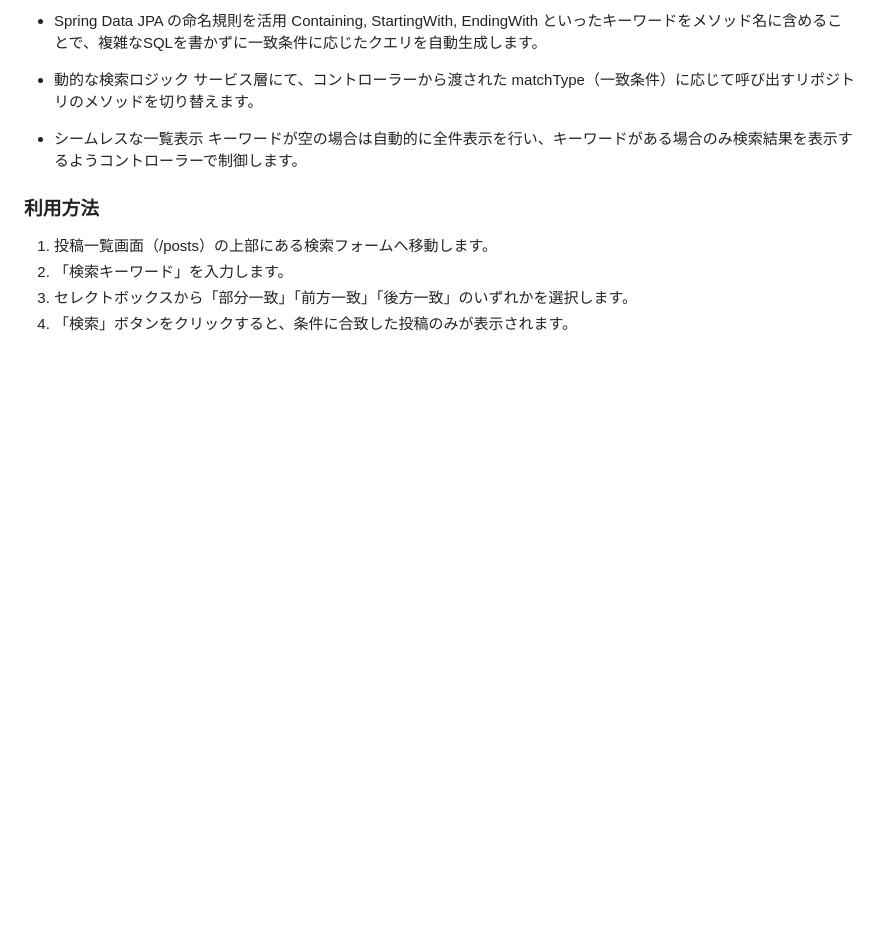
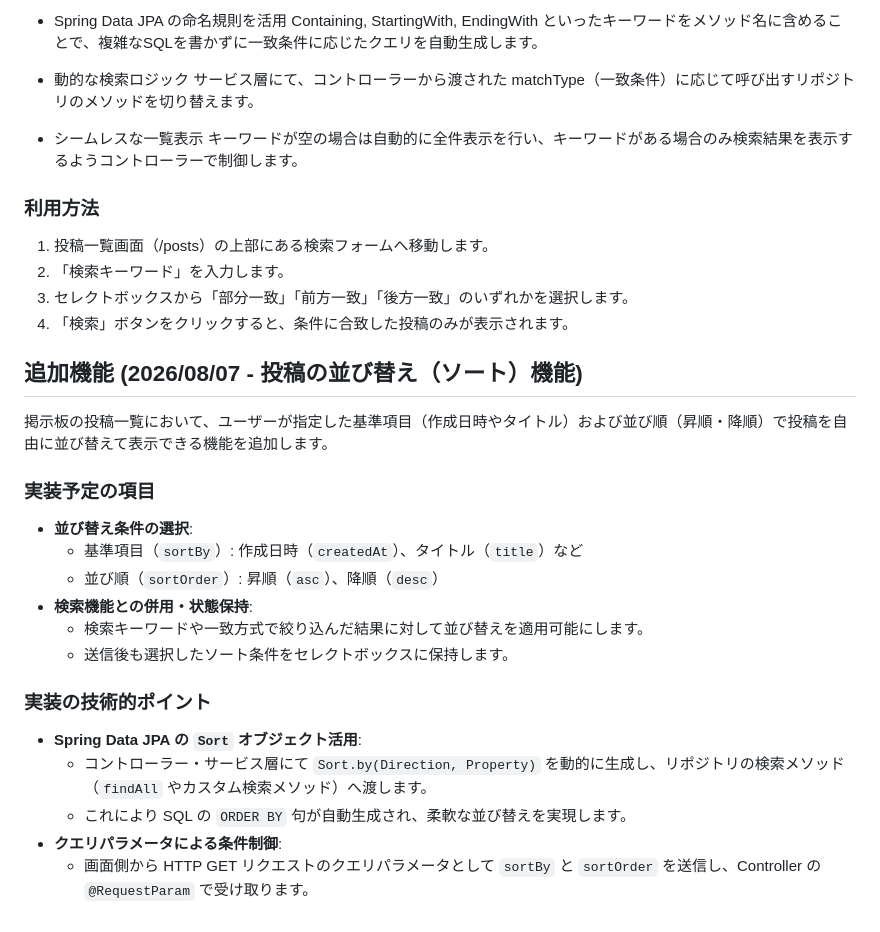
Before and after one commit to Utsumi0718/bulletinboard, a Markdown page: README.md, the part around the change. Drawn GitHub-style; blank space fills up the shorter version.

Commit message:
追加機能の概要をREADEMEに記載

```diff
--- a/README.md
+++ b/README.md
@@ -188,3 +188,21 @@ Spring BootとMySQLの連携にあたり、以下の3つのエラーに直面し
 2. 「検索キーワード」を入力します。
 3. セレクトボックスから「部分一致」「前方一致」「後方一致」のいずれかを選択します。
 4. 「検索」ボタンをクリックすると、条件に合致した投稿のみが表示されます。
+
+## 追加機能 (2026/08/07 - 投稿の並び替え（ソート）機能)
+掲示板の投稿一覧において、ユーザーが指定した基準項目（作成日時やタイトル）および並び順（昇順・降順）で投稿を自由に並び替えて表示できる機能を追加します。
+
+### 実装予定の項目
+- **並び替え条件の選択**:
+  - 基準項目（`sortBy`）: 作成日時（`createdAt`）、タイトル（`title`）など
+  - 並び順（`sortOrder`）: 昇順（`asc`）、降順（`desc`）
+- **検索機能との併用・状態保持**:
+  - 検索キーワードや一致方式で絞り込んだ結果に対して並び替えを適用可能にします。
+  - 送信後も選択したソート条件をセレクトボックスに保持します。
+
+### 実装の技術的ポイント
+- **Spring Data JPA の `Sort` オブジェクト活用**:
+  - コントローラー・サービス層にて `Sort.by(Direction, Property)` を動的に生成し、リポジトリの検索メソッド（`findAll` やカスタム検索メソッド）へ渡します。
+  - これにより SQL の `ORDER BY` 句が自動生成され、柔軟な並び替えを実現します。
+- **クエリパラメータによる条件制御**:
+  - 画面側から HTTP GET リクエストのクエリパラメータとして `sortBy` と `sortOrder` を送信し、Controller の `@RequestParam` で受け取ります。
```
